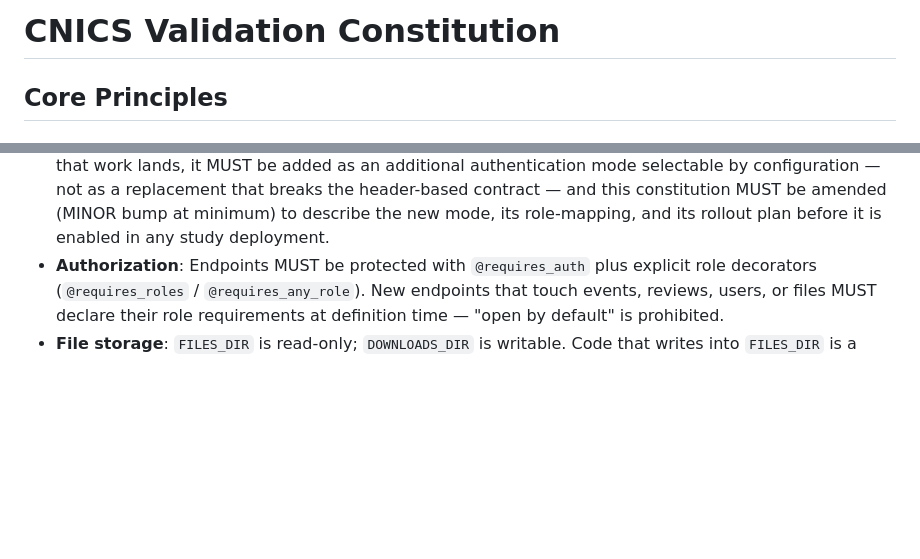
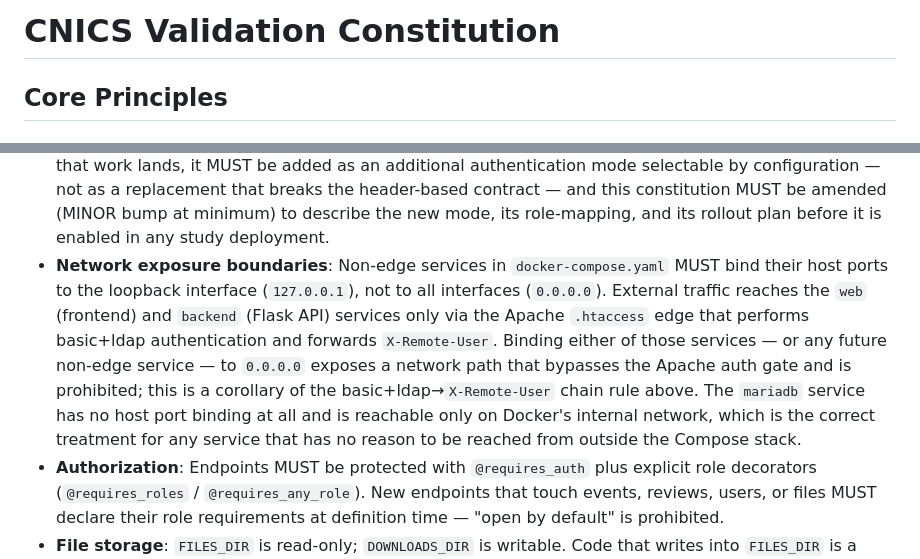
Before and after one commit to uwcirg/cnics-validation, a Markdown page: .specify/memory/constitution.md, 2 parts joined by grey strips. GitHub-like rendering; blank space fills up the shorter version.

Commit message:
Constitution update to catch up to the changes in this branch.

```diff
--- a/.specify/memory/constitution.md
+++ b/.specify/memory/constitution.md
@@ -1,22 +1,67 @@
 <!--
 SYNC IMPACT REPORT
 ==================
-Version change: 1.1.3 → 1.2.0
-Rationale: MINOR bump. Narrows Principle IV's "Configuration Over
-Code Forks" preference list from four mechanisms to three by removing
-item 4 (per-study `.env.<study>` files and per-study compose overrides
-`docker-compose.<study>.yaml`), and adds a new normative paragraph
-requiring each deployment to use a single canonical `.env` and a
-single canonical `docker-compose.yaml`. Side-by-side deployments on
-one host are now required to differentiate via `COMPOSE_PROJECT_NAME`,
-not filename suffixes. The combination of removing a previously
-permitted mechanism and adding a new MUST clause materially expands
-existing normative guidance, hence MINOR rather than PATCH. No prior
-constitutional principle is rescinded; no governance authority changes.
-Prior SYNC IMPACT REPORTs for v1.1.0 → v1.1.1, v1.1.1 → v1.1.2, and
-v1.1.2 → v1.1.3 are preserved below.
+Version change: 1.2.0 → 1.3.0
+Rationale: MINOR bump. Adds an explicit "Network exposure boundaries"
+clause to the Security & Data Governance section, requiring non-edge
+services in `docker-compose.yaml` to bind their host ports to the
+loopback interface (`127.0.0.1`) rather than all interfaces
+(`0.0.0.0`). The rule makes testable an obligation that was
+previously only implicit in "Removing or short-circuiting either
+half of the basic+ldap → `X-Remote-User` chain in a study deployment
+is prohibited" — it explicitly closes the loophole where a non-edge
+service could expose a parallel network path that bypasses the
+Apache auth gate without "removing" the basic+ldap chain itself. No
+prior rule is rescinded; no governance authority changes. The
+combination of an existing rule being sharpened plus a new specific
+MUST clause warrants MINOR rather than PATCH. Prior SYNC IMPACT
+REPORTs for v1.1.0 → v1.1.1 through v1.1.3 → v1.2.0 are preserved
+below.
 
----- v1.1.3 → v1.2.0 (this amendment) ----
+---- v1.2.0 → v1.3.0 (this amendment) ----
+
+Modified principles:
+  - I–VI. unchanged.
+
+Modified sections:
+  - Security & Data Governance — new bullet ("Network exposure
+    boundaries") added between "Authentication (future releases)"
+    and "Authorization", requiring `127.0.0.1` binding for non-edge
+    services and explaining the basic+ldap-bypass loophole the rule
+    closes.
+
+Source material: branch `fix-deploy-20260507` commit `e7278c6`
+("Network protections suggested by Claude"), which implemented the
+binding rule in `docker-compose.yaml` (the `backend` service port
+mapping changed from `"3001:3000"` to
+`"127.0.0.1:${BACKEND_EXTERNAL_PORT:-3001}:3000"`, matching the
+existing `web` service pattern) and documented it in `default.env`
+(both `EXTERNAL_PORT` and `BACKEND_EXTERNAL_PORT` comment blocks now
+state the binding behavior). The same commit also parameterized
+`ALLOW_DEV_HEADER` with a safe-default-off in
+`docker-compose.yaml` — that change is already covered by the
+existing "Authentication (first release)" rule on dev shims and is
+not separately codified by this amendment.
+
+Added sections: N/A
+Removed sections: N/A
+
+Templates requiring updates:
+  - ✅ docker-compose.yaml — already binds `web` and `backend`
+    services to `127.0.0.1:` (branch commit `e7278c6`).
+  - ✅ default.env — `EXTERNAL_PORT` and `BACKEND_EXTERNAL_PORT`
+    comment blocks already document the 127.0.0.1 binding (branch
+    commit `e7278c6`).
+  - ✅ docs/template-setup-guide.md — implementation-status banner
+    refreshed in this amendment: removed the now-stale "Walkthroughs
+    below need restructure" bullet (those walkthroughs were
+    rewritten in branch commit `e8371cd`); added a new bullet
+    referencing the v1.3.0 network-exposure rule.
+
+Deferred / TODO:
+  - None.
+
+---- v1.1.3 → v1.2.0 (prior amendment, preserved for history) ----
 
 Modified principles:
   - IV. Configuration Over Code Forks — preference list narrowed
@@ -366,6 +411,19 @@ obligation to document what was there first.
   constitution MUST be amended (MINOR bump at minimum) to describe the
   new mode, its role-mapping, and its rollout plan before it is enabled
   in any study deployment.
+- **Network exposure boundaries**: Non-edge services in
+  `docker-compose.yaml` MUST bind their host ports to the loopback
+  interface (`127.0.0.1`), not to all interfaces (`0.0.0.0`). External
+  traffic reaches the `web` (frontend) and `backend` (Flask API) services
+  only via the Apache `.htaccess` edge that performs basic+ldap
+  authentication and forwards `X-Remote-User`. Binding either of those
+  services — or any future non-edge service — to `0.0.0.0` exposes a
+  network path that bypasses the Apache auth gate and is prohibited;
+  this is a corollary of the basic+ldap→`X-Remote-User` chain rule
+  above. The `mariadb` service has no host port binding at all and is
+  reachable only on Docker's internal network, which is the correct
+  treatment for any service that has no reason to be reached from
+  outside the Compose stack.
 - **Authorization**: Endpoints MUST be protected with `@requires_auth` plus
   explicit role decorators (`@requires_roles` / `@requires_any_role`). New
   endpoints that touch events, reviews, users, or files MUST declare their
```
Also changed, not shown: other parts of .specify/memory/constitution.md (+1 -1 lines), docs/template-setup-guide.md (+8 -5 lines).
